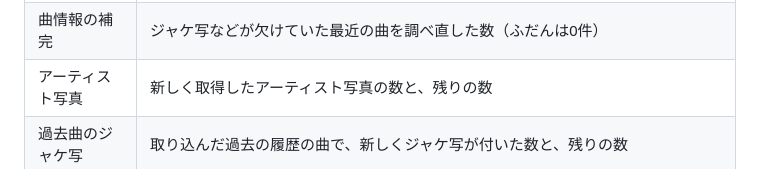
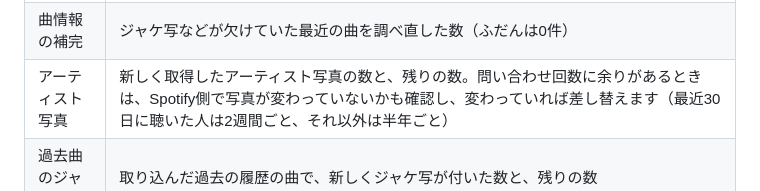
Before and after one commit to arashi-oym/spotify-log, a Markdown page: README.md, the part around the change. Rendered like a GitHub page.

```diff
--- a/README.md
+++ b/README.md
@@ -170,7 +170,7 @@ GitHubは、スマホ表示だと一部のボタン（「Settings」など）が
 |---|---|
 | 新しい再生 | 新しく記録した再生の数（聴いていなければ0件で正常） |
 | 曲情報の補完 | ジャケ写などが欠けていた最近の曲を調べ直した数（ふだんは0件） |
-| アーティスト写真 | 新しく取得したアーティスト写真の数と、残りの数 |
+| アーティスト写真 | 新しく取得したアーティスト写真の数と、残りの数。問い合わせ回数に余りがあるときは、Spotify側で写真が変わっていないかも確認し、変わっていれば差し替えます（最近30日に聴いた人は2週間ごと、それ以外は半年ごと） |
 | 過去曲のジャケ写 | 取り込んだ過去の履歴の曲で、新しくジャケ写が付いた数と、残りの数 |
 | 問い合わせ | Spotifyに問い合わせた回数と、直近24時間の合計（590回まで）。Spotifyの制限で休んでいるときは「休憩中」と再開の時刻 |
 
```
